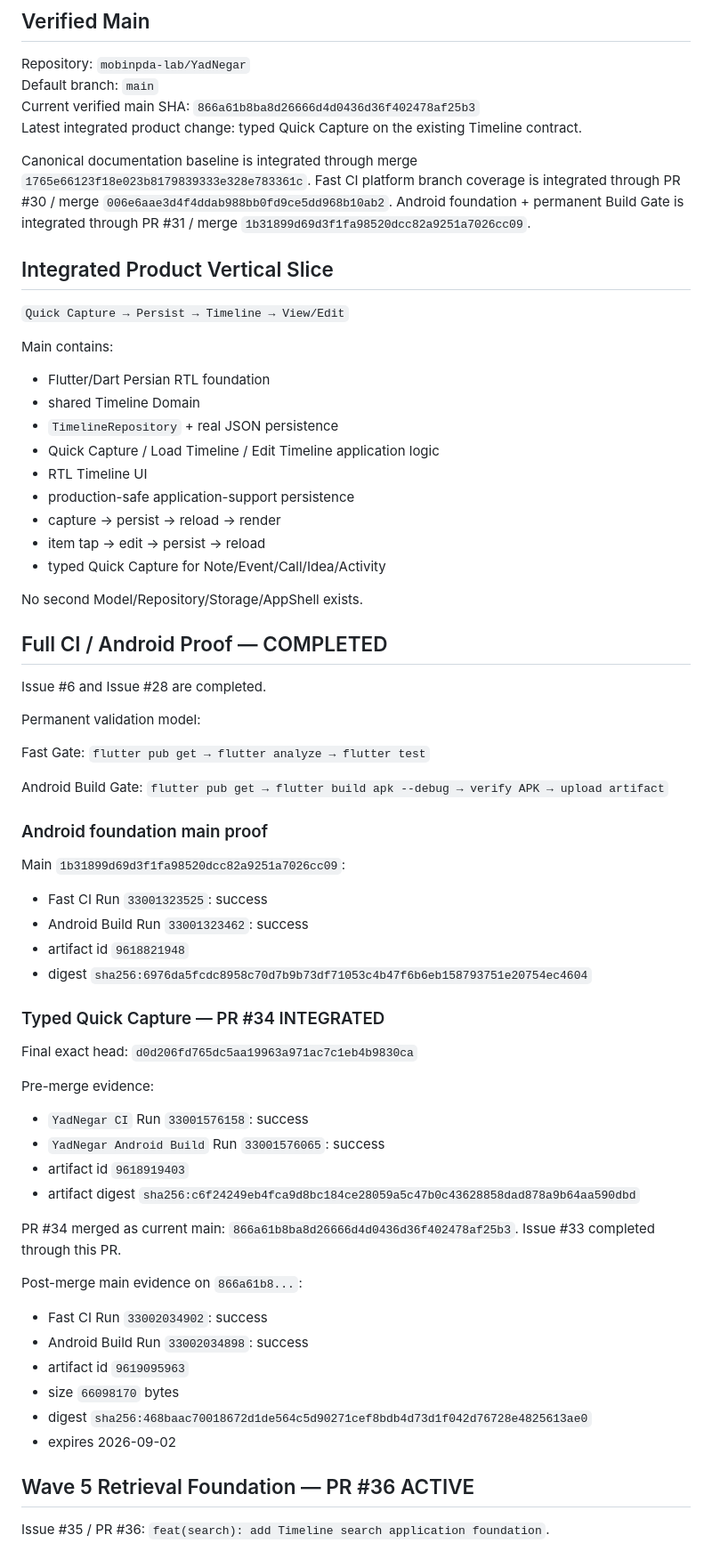
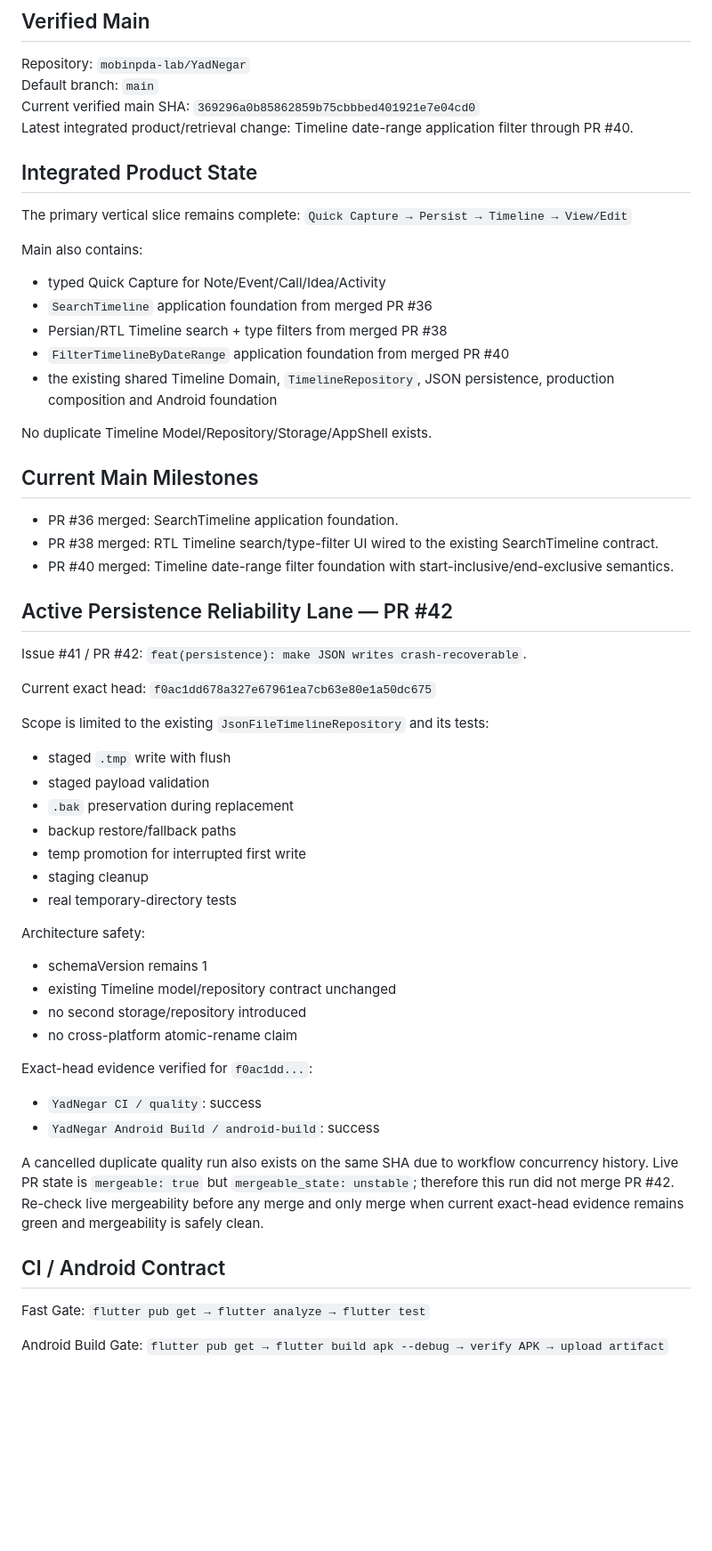
Before and after one commit to mobinpda-lab/YadNegar, a Markdown page: docs/AI_CONTINUATION_STATE.md, the part around one of its changes. Shown at 89% size. GitHub-like rendering; blank space fills up the shorter version.

Commit message:
docs: sync live YadNegar continuation state

```diff
--- a/docs/AI_CONTINUATION_STATE.md
+++ b/docs/AI_CONTINUATION_STATE.md
@@ -10,69 +10,58 @@ Always fresh-audit GitHub before any write or merge.
 ## Verified Main
 Repository: `mobinpda-lab/YadNegar`
 Default branch: `main`
-Current verified main SHA: `866a61b8ba8d26666d4d0436d36f402478af25b3`
-Latest integrated product change: typed Quick Capture on the existing Timeline contract.
+Current verified main SHA: `369296a0b85862859b75cbbbed401921e7e04cd0`
+Latest integrated product/retrieval change: Timeline date-range application filter through PR #40.
 
-Canonical documentation baseline is integrated through merge `1765e66123f18e023b8179839333e328e783361c`.
-Fast CI platform branch coverage is integrated through PR #30 / merge `006e6aae3d4f4ddab988bb0fd9ce5dd968b10ab2`.
-Android foundation + permanent Build Gate is integrated through PR #31 / merge `1b31899d69d3f1fa98520dcc82a9251a7026cc09`.
-
-## Integrated Product Vertical Slice
+## Integrated Product State
+The primary vertical slice remains complete:
 `Quick Capture → Persist → Timeline → View/Edit`
 
-Main contains:
-- Flutter/Dart Persian RTL foundation
-- shared Timeline Domain
-- `TimelineRepository` + real JSON persistence
-- Quick Capture / Load Timeline / Edit Timeline application logic
-- RTL Timeline UI
-- production-safe application-support persistence
-- capture → persist → reload → render
-- item tap → edit → persist → reload
+Main also contains:
 - typed Quick Capture for Note/Event/Call/Idea/Activity
+- `SearchTimeline` application foundation from merged PR #36
+- Persian/RTL Timeline search + type filters from merged PR #38
+- `FilterTimelineByDateRange` application foundation from merged PR #40
+- the existing shared Timeline Domain, `TimelineRepository`, JSON persistence, production composition and Android foundation
 
-No second Model/Repository/Storage/AppShell exists.
+No duplicate Timeline Model/Repository/Storage/AppShell exists.
 
-## Full CI / Android Proof — COMPLETED
-Issue #6 and Issue #28 are completed.
+## Current Main Milestones
+- PR #36 merged: SearchTimeline application foundation.
+- PR #38 merged: RTL Timeline search/type-filter UI wired to the existing SearchTimeline contract.
+- PR #40 merged: Timeline date-range filter foundation with start-inclusive/end-exclusive semantics.
 
-Permanent validation model:
+## Active Persistence Reliability Lane — PR #42
+Issue #41 / PR #42: `feat(persistence): make JSON writes crash-recoverable`.
 
+Current exact head:
+`f0ac1dd678a327e67961ea7cb63e80e1a50dc675`
+
+Scope is limited to the existing `JsonFileTimelineRepository` and its tests:
+- staged `.tmp` write with flush
+- staged payload validation
+- `.bak` preservation during replacement
+- backup restore/fallback paths
+- temp promotion for interrupted first write
+- staging cleanup
+- real temporary-directory tests
+
+Architecture safety:
+- schemaVersion remains 1
+- existing Timeline model/repository contract unchanged
+- no second storage/repository introduced
+- no cross-platform atomic-rename claim
+
+Exact-head evidence verified for `f0ac1dd...`:
+- `YadNegar CI / quality`: success
+- `YadNegar Android Build / android-build`: success
+
+A cancelled duplicate quality run also exists on the same SHA due to workflow concurrency history. Live PR state is `mergeable: true` but `mergeable_state: unstable`; therefore this run did not merge PR #42. Re-check live mergeability before any merge and only merge when current exact-head evidence remains green and mergeability is safely clean.
+
+## CI / Android Contract
 Fast Gate:
 `flutter pub get → flutter analyze → flutter test`
 
 Android Build Gate:
 `flutter pub get → flutter build apk --debug → verify APK → upload artifact`
 
-### Android foundation main proof
-Main `1b31899d69d3f1fa98520dcc82a9251a7026cc09`:
-- Fast CI Run `33001323525`: success
-- Android Build Run `33001323462`: success
-- artifact id `9618821948`
-- digest `sha256:6976da5fcdc8958c70d7b9b73df71053c4b47f6b6eb158793751e20754ec4604`
-
-### Typed Quick Capture — PR #34 INTEGRATED
-Final exact head:
-`d0d206fd765dc5aa19963a971ac7c1eb4b9830ca`
-
-Pre-merge evidence:
-- `YadNegar CI` Run `33001576158`: success
-- `YadNegar Android Build` Run `33001576065`: success
-- artifact id `9618919403`
-- artifact digest `sha256:c6f24249eb4fca9d8bc184ce28059a5c47b0c43628858dad878a9b64aa590dbd`
-
-PR #34 merged as current main:
-`866a61b8ba8d26666d4d0436d36f402478af25b3`.
-Issue #33 completed through this PR.
-
-Post-merge main evidence on `866a61b8...`:
-- Fast CI Run `33002034902`: success
-- Android Build Run `33002034898`: success
-- artifact id `9619095963`
-- size `66098170` bytes
-- digest `sha256:468baac70018672d1de564c5d90271cef8bdb4d73d1f042d76728e4825613ae0`
-- expires 2026-09-02
-
-## Wave 5 Retrieval Foundation — PR #36 ACTIVE
-Issue #35 / PR #36: `feat(search): add Timeline search application foundation`.
-
```
Also changed, not shown: other parts of docs/AI_CONTINUATION_STATE.md (+15 -87 lines).
